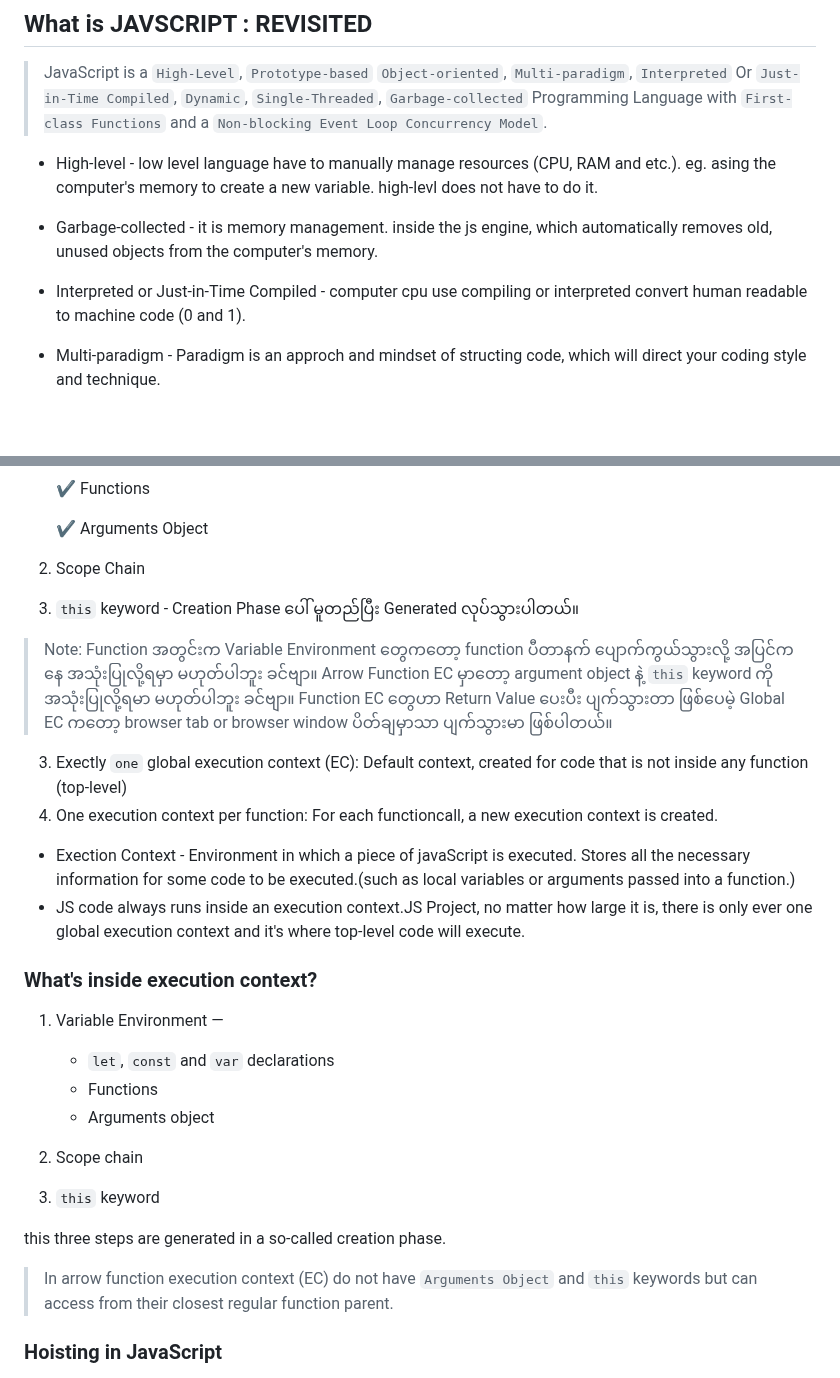
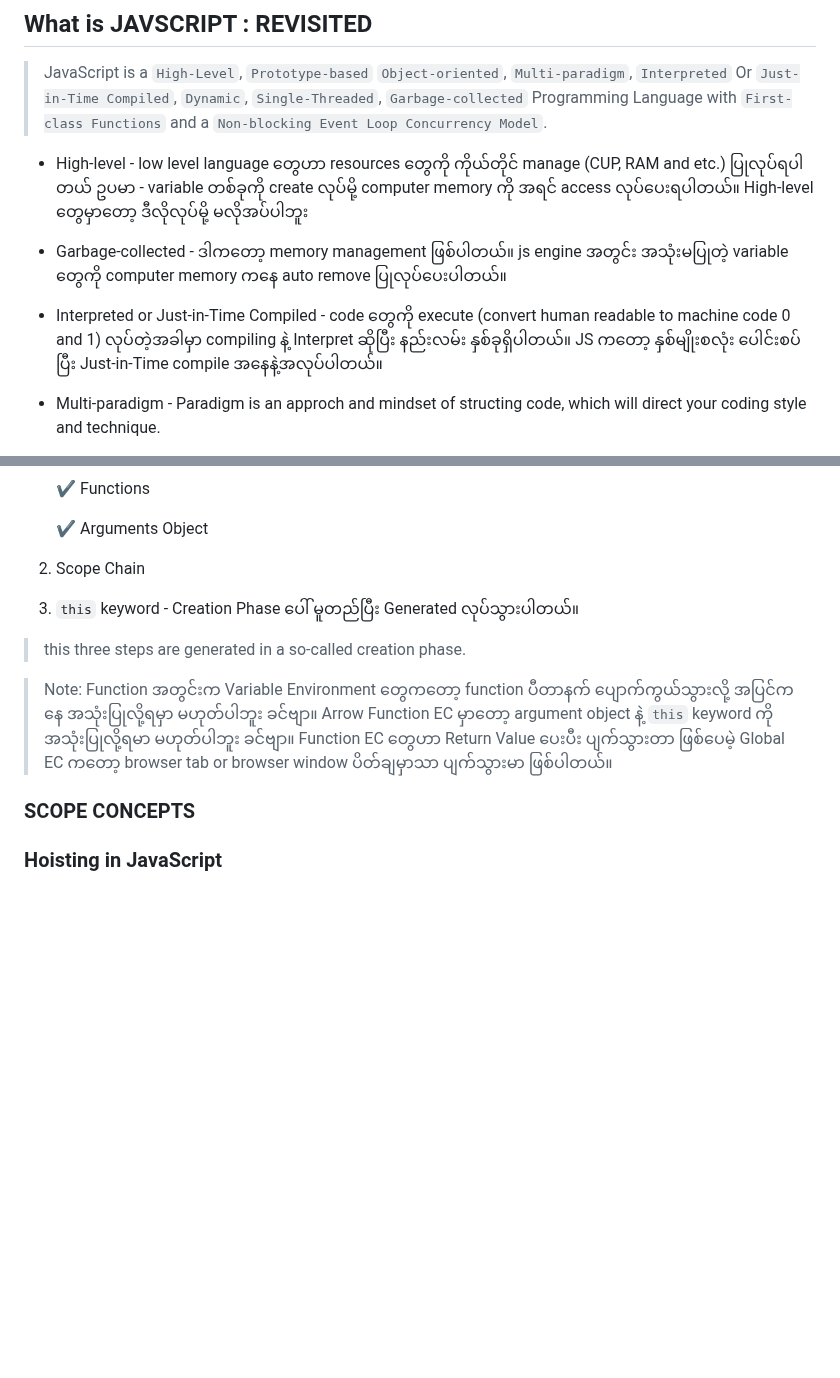
Before and after one commit to zawlinn-vlog/js__foundation, a Markdown page: 04 JavaScript Behind the Scenes/01 Exercise/readMe.md, 2 parts joined by grey strips. Rendered like a GitHub page; blank space fills up the shorter version.

Commit message:
JavaScript: Basic to Adv

```diff
--- a/04 JavaScript Behind the Scenes/01 Exercise/readMe.md
+++ b/04 JavaScript Behind the Scenes/01 Exercise/readMe.md
@@ -2,11 +2,11 @@
 
 > JavaScript is a `High-Level`, `Prototype-based` `Object-oriented`, `Multi-paradigm`, `Interpreted` Or `Just-in-Time Compiled`, `Dynamic`, `Single-Threaded`, `Garbage-collected` Programming Language with `First-class Functions` and a `Non-blocking Event Loop Concurrency Model`.
 
-- High-level - low level language have to manually manage resources (CPU, RAM and etc.). eg. asing the computer's memory to create a new variable. high-levl does not have to do it.
+- High-level - low level language တွေဟာ resources တွေကို ကိုယ်တိုင် manage (CUP, RAM and etc.) ပြုလုပ်ရပါတယ် ဥပမာ - variable တစ်ခုကို create လုပ်မို့ computer memory ကို အရင် access လုပ်ပေးရပါတယ်။ High-level တွေမှာတော့ ဒီလိုလုပ်မို့ မလိုအပ်ပါဘူး
 
-- Garbage-collected - it is memory management. inside the js engine, which automatically removes old, unused objects from the computer's memory.
+- Garbage-collected - ဒါကတော့ memory management ဖြစ်ပါတယ်။ js engine အတွင်း အသုံးမပြုတဲ့ variable တွေကို computer memory ကနေ auto remove ပြုလုပ်ပေးပါတယ်။
 
-- Interpreted or Just-in-Time Compiled - computer cpu use compiling or interpreted convert human readable to machine code (0 and 1).
+- Interpreted or Just-in-Time Compiled - code တွေကို execute (convert human readable to machine code 0 and 1) လုပ်တဲ့အခါမှာ compiling နဲ့ Interpret ဆိုပြီး နည်းလမ်း နှစ်ခုရှိပါတယ်။ JS ကတော့ နှစ်မျိုးစလုံး ပေါင်းစပ်ပြီး Just-in-Time compile အနေနဲ့အလုပ်ပါတယ်။
 
 - Multi-paradigm - Paradigm is an approch and mindset of structing code, which will direct your coding style and technique.
 
@@ -170,28 +170,11 @@ Execution Context တိုင်းမှာ
 2. Scope Chain
 3. `this` keyword - Creation Phase ပေါ် မူတည်ပြီး Generated လုပ်သွားပါတယ်။
 
+> this three steps are generated in a so-called creation phase.
+
 > Note: Function အတွင်းက Variable Environment တွေကတော့ function ပီတာနက် ပျောက်ကွယ်သွားလို့ အပြင်ကနေ အသုံးပြုလို့ရမှာ မဟုတ်ပါဘူး ခင်ဗျာ။ Arrow Function EC မှာတော့ argument object နဲ့ `this` keyword ကို အသုံးပြုလို့ရမာ မဟုတ်ပါဘူး ခင်ဗျာ။ Function EC တွေဟာ Return Value ပေးပီး ပျက်သွားတာ ဖြစ်ပေမဲ့ Global EC ကတော့ browser tab or browser window ပိတ်ချမှာသာ ပျက်သွားမာ ဖြစ်ပါတယ်။
 
-3. Exectly `one` global execution context (EC): Default context, created for code that is not inside any function (top-level)
-4. One execution context per function: For each functioncall, a new execution context is created.
-
-- Exection Context - Environment in which a piece of javaScript is executed. Stores all the necessary information for some code to be executed.(such as local variables or arguments passed into a function.)
-- JS code always runs inside an execution context.JS Project, no matter how large it is, there is only ever one global execution context and it's where top-level code will execute.
-
-### What's inside execution context?
-
-1. Variable Environment &mdash;
-
-   - `let`, `const` and `var` declarations
-   - Functions
-   - Arguments object
-
-2. Scope chain
-3. `this` keyword
-
-this three steps are generated in a so-called creation phase.
-
-> In arrow function execution context (EC) do not have `Arguments Object` and `this` keywords but can access from their closest regular function parent.
+### SCOPE CONCEPTS
 
 ### Hoisting in JavaScript
 
```
